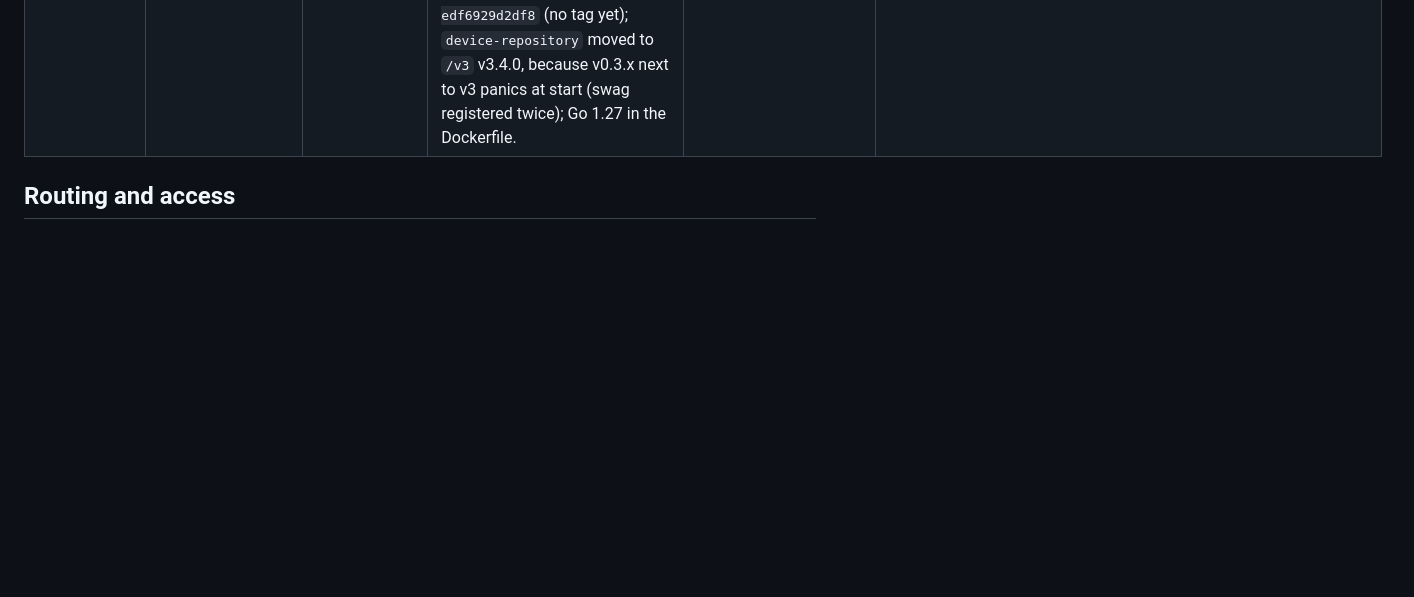
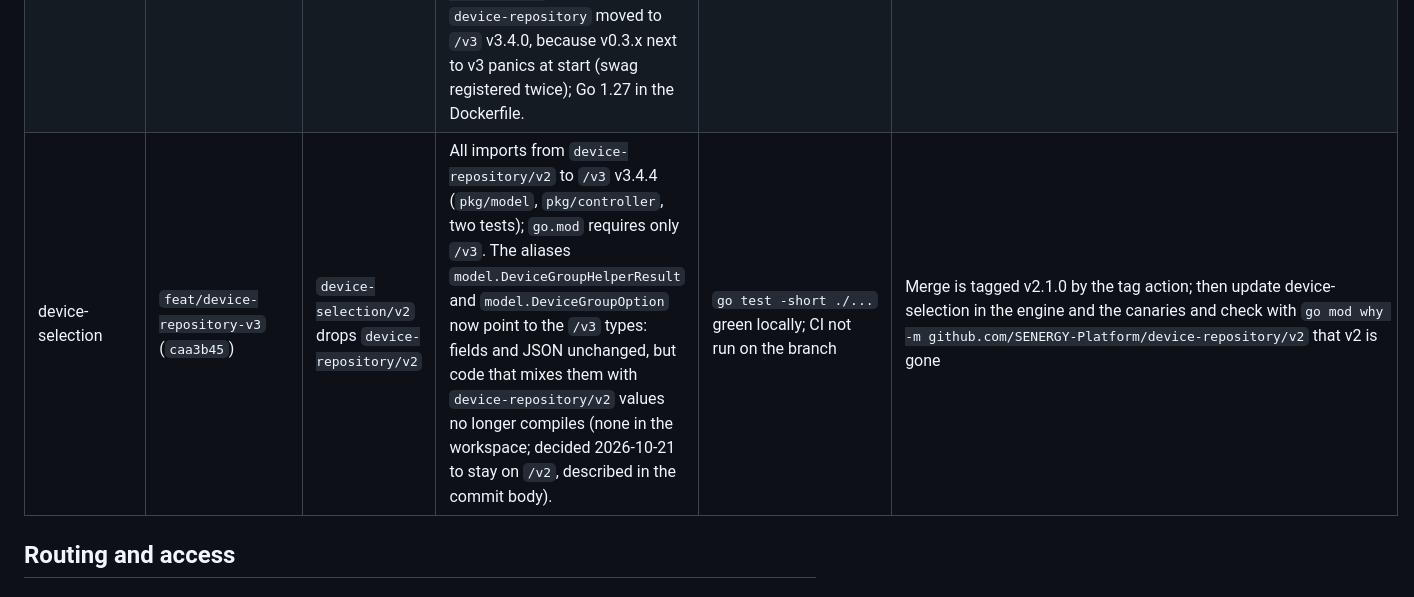
Before and after one commit to SENERGY-Platform/automation-engine, a Markdown page: OPEN-ITEMS.md, the part around one of its changes. Drawn GitHub-style; blank space fills up the shorter version.

Commit message:
docs(open-items): device-selection branch on device-repository/v3
Co-Authored-By: AI (Claude Opus 5.5) <noreply@anthropic.com>

```diff
--- a/OPEN-ITEMS.md
+++ b/OPEN-ITEMS.md
@@ -14,6 +14,7 @@ Feature branches, each forked from the default branch, pushed, not merged and wi
 | process-model-repository, analytics-flow-repo-v2, import-repository | none, configuration only | Ask the engine who uses a resource before deleting it (SMS-15) | No code change: all three call `{url}/resource-usage/{kind}/{id}` and expect `releases` and `instances`, which `/deprecated/smart-services/resource-usage/{process-models\|flows\|import-types}/{id}` answers in the same format. The new API (`/namespaces/smart-services/resource-usage/...`) answers with `versions` and would make every delete fail. process-model-repository is replaced by the engine after the redirect anyway. | – | Set `SMART_SERVICE_REPOSITORY_URL` (process-model-repository, analytics-flow-repo-v2) and `smart_service_repo_url` (import-repository) to `http://<engine>/deprecated/smart-services` when smart-service-repository is shut down |
 | cost-calculator, opencost-wrapper | none, configuration only | Command costs from the engine pods (TASK-12) | No code change: pods, PromQL and the instance-id map are configuration (`config.json`, each field overridable by environment); `process_definition_id` is only an opaque key, the deployment id takes its place. | – | cost-calculator: add `"<engine namespace>": ["automation-engine.*"]` to `PROCESS_COST_SOURCES` next to the old workers, and `"automation-engine": "<ServiceMonitor port of INTERNAL_PORT>"` to the instance-id map; opencost-wrapper: the same, and `process_marshaller_cost_fraction_query` filters `call_source=~".*process-task-worker.*"`, which does not match calls of the engine; check the recording rules `user_id:external_task_worker_task_command_send_count_vec:sum` and `marshaller_cost_fraction` outside both repos |
 | canary, snowflake-canary | `feat/automation-engine-client` (canary `c515477`, snowflake-canary `c4deb0a`) | Switch to the Go client `pkg/client` (CLI-08) | `pkg/process` and `pkg/events` use `pkg/client` in the namespace `processes` (prepare, create, start, list, delete); the BPMN of the old designer stays, the engine converts it; selections typed, the command value as deploy parameter; metrics unchanged in name and meaning (instances by deployment id, state `completed`). Config `AUTOMATION_ENGINE_URL` replaces `process_deployment_url` and `process_engine_wrapper_url`. Dependency `automation-engine@v0.0.0-20261021070352-edf6929d2df8` (no tag yet); `device-repository` moved to `/v3` v3.4.0, because v0.3.x next to v3 panics at start (swag registered twice); Go 1.27 in the Dockerfile. | `go test ./...` and Docker build green; new tests convert both BPMN with `client.NewTestClient` | Set `AUTOMATION_ENGINE_URL` (the value in `config.json` is a guess); engine deployed with namespace `processes` and `device_command`; the device event start is checked only through the conversion; pin the engine to a tag once there is one. Engine side: `pkg/client` links the in-process test engine (`testclient.go`), which doubles the binary (36 to 75 MB); moving the test client to its own package would avoid that |
+| device-selection | `feat/device-repository-v3` (`caa3b45`) | `device-selection/v2` drops `device-repository/v2` | All imports from `device-repository/v2` to `/v3` v3.4.4 (`pkg/model`, `pkg/controller`, two tests); `go.mod` requires only `/v3`. The aliases `model.DeviceGroupHelperResult` and `model.DeviceGroupOption` now point to the `/v3` types: fields and JSON unchanged, but code that mixes them with `device-repository/v2` values no longer compiles (none in the workspace; decided 2026-10-21 to stay on `/v2`, described in the commit body). | `go test -short ./...` green locally; CI not run on the branch | Merge is tagged v2.1.0 by the tag action; then update device-selection in the engine and the canaries and check with `go mod why -m github.com/SENERGY-Platform/device-repository/v2` that v2 is gone |
 
 ## Routing and access
 
```
Also changed, not shown: other parts of OPEN-ITEMS.md (+1 -1 lines).
